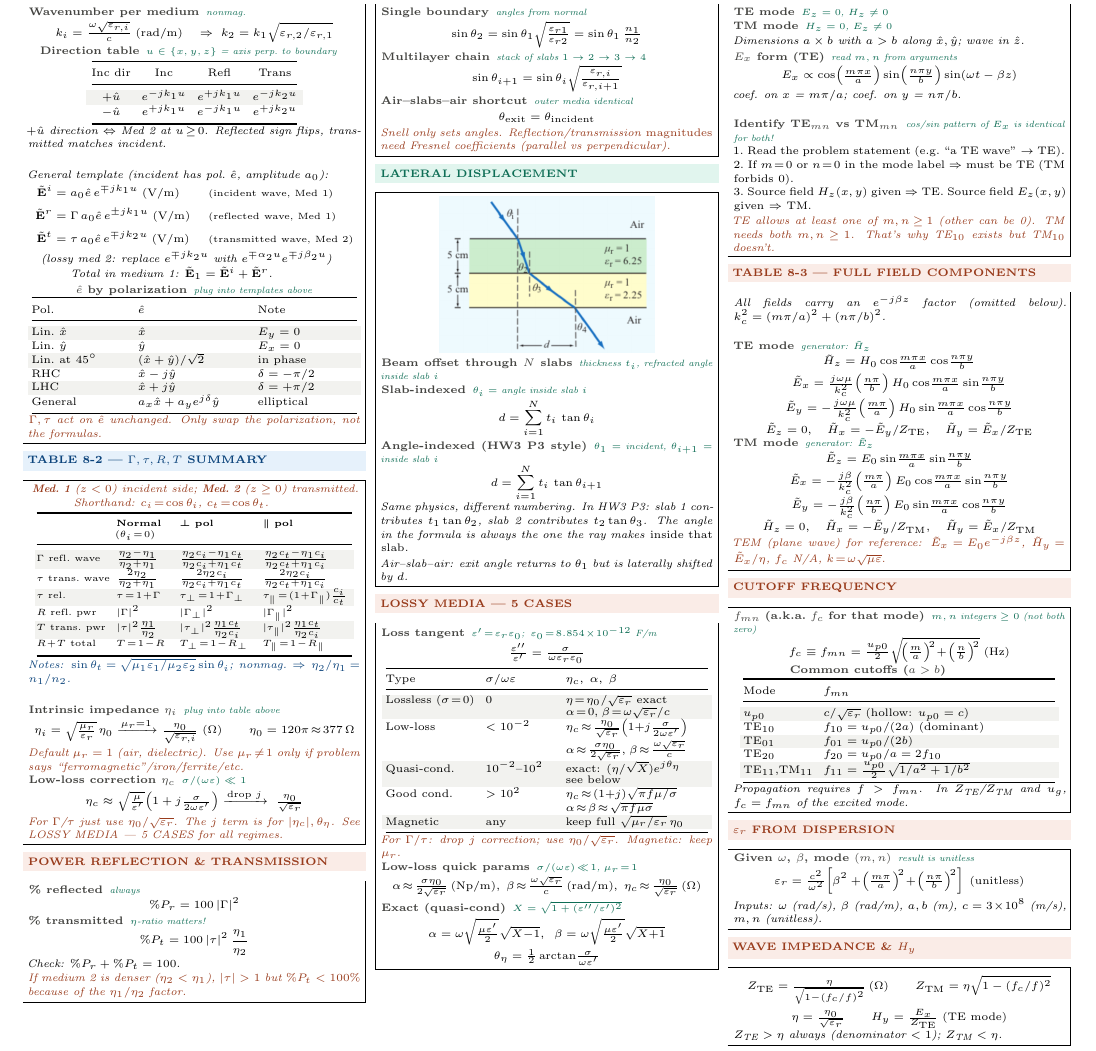
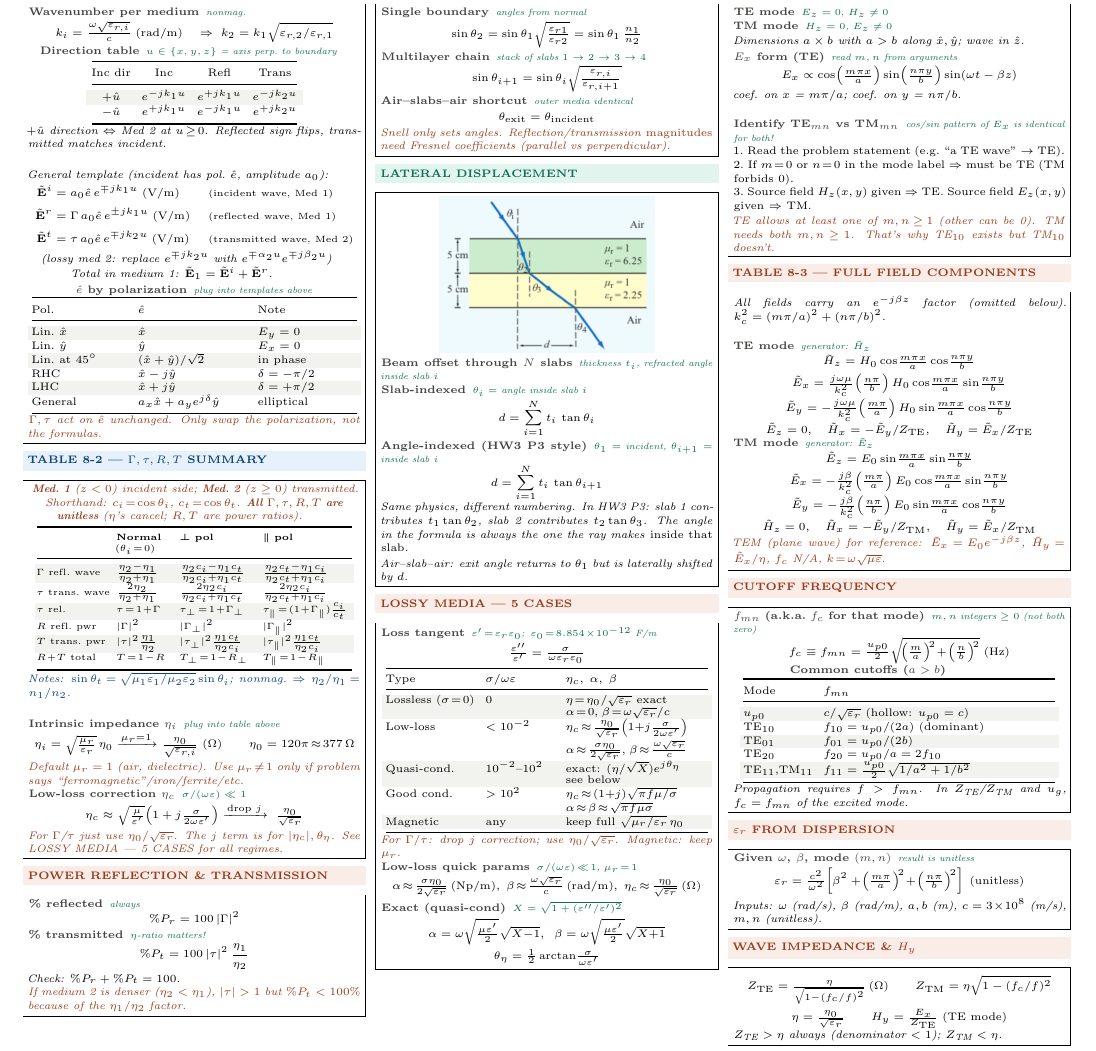
Before and after one commit to BaoPSU/ECE332-EMAG-II-Portland-State-University, a LaTeX document (Notes/Cheatsheets/Final/src/ECE332_HW3_cheatsheet.tex): part of the page, cut so that both start at the same text. Compiled offline with pdfLaTeX.

Commit message:
HW3 sheet: Table 8-2 note that Gamma, tau, R, T are all unitless

```diff
--- a/Notes/Cheatsheets/Final/src/ECE332_HW3_cheatsheet.tex
+++ b/Notes/Cheatsheets/Final/src/ECE332_HW3_cheatsheet.tex
@@ -95,7 +95,7 @@ General & $a_x\hat{x}+a_y e^{j\delta}\hat{y}$ & elliptical\\
 \vspace{2pt}
 \shead{bluebg}{blue}{TABLE 8-2 --- $\Gamma, \tau, R, T$ SUMMARY}
 \begin{ebox}
-\textit{\color{coral}\textbf{Med.\ 1} ($z<0$) incident side; \textbf{Med.\ 2} ($z\ge0$) transmitted. Shorthand: $c_i\!=\!\cos\theta_i$, $c_t\!=\!\cos\theta_t$.}\\[1pt]
+\textit{\color{coral}\textbf{Med.\ 1} ($z<0$) incident side; \textbf{Med.\ 2} ($z\ge0$) transmitted. Shorthand: $c_i\!=\!\cos\theta_i$, $c_t\!=\!\cos\theta_t$. \textbf{All $\Gamma,\tau,R,T$ are unitless} ($\eta$'s cancel; $R,T$ are power ratios).}\\[1pt]
 {\centering\makebox[0.98\linewidth][c]{{\setlength{\tabcolsep}{1pt}\fontsize{5.2}{6.0}\selectfont\begin{tabular}{@{}p{0.23\linewidth}p{0.18\linewidth}p{0.24\linewidth}p{0.27\linewidth}@{}}
 \toprule
  & \textbf{Normal} ($\theta_i\!=\!0$) & $\boldsymbol{\perp}$ \textbf{pol} & $\boldsymbol{\parallel}$ \textbf{pol}\\
```
